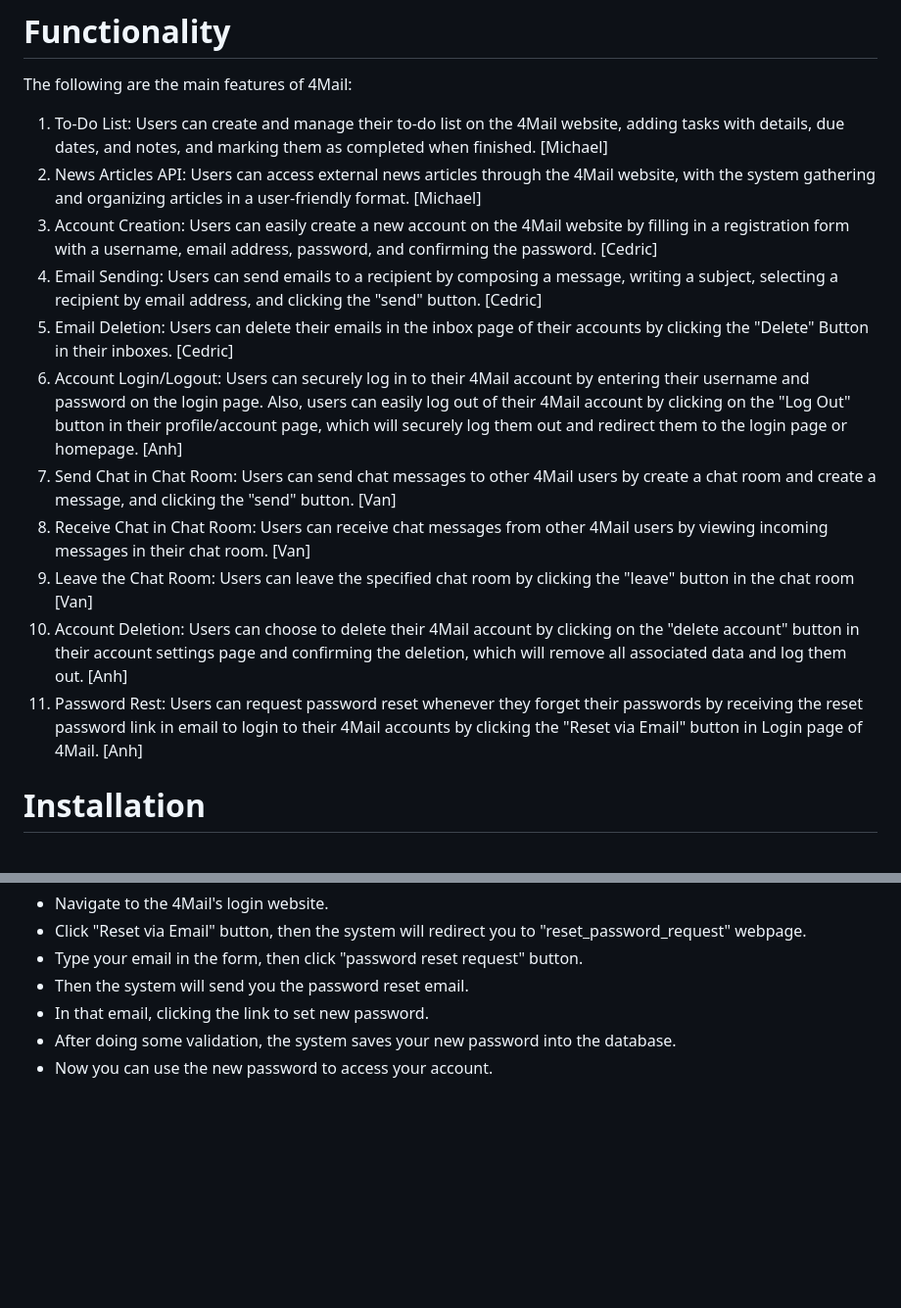
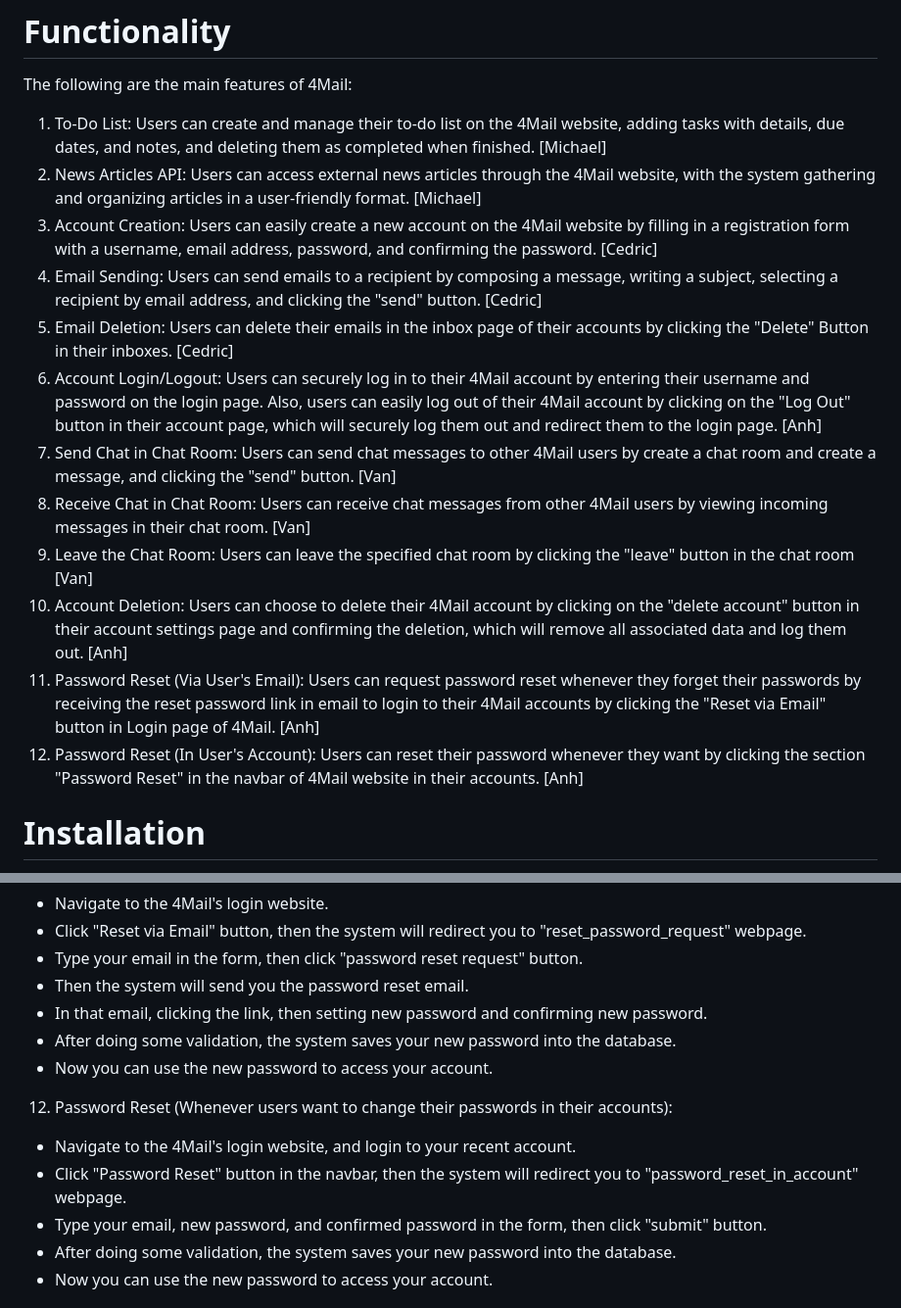
Before and after one commit to mikieyx/4Mail, a Markdown page: readme.md, 2 parts joined by grey strips. Shown at 98% size. GitHub-like rendering; blank space fills up the shorter version.

Commit message:
Update readme.md by my recent requirement (password reset in account))

```diff
--- a/readme.md
+++ b/readme.md
@@ -4,17 +4,19 @@
 
 The following are the main features of 4Mail:
 
-1. To-Do List: Users can create and manage their to-do list on the 4Mail website, adding tasks with details, due dates, and notes, and marking them as completed when finished. [Michael]
+1. To-Do List: Users can create and manage their to-do list on the 4Mail website, adding tasks with details, due dates, and notes, and deleting them as completed when finished. [Michael]
 2. News Articles API: Users can access external news articles through the 4Mail website, with the system gathering and organizing articles in a user-friendly format. [Michael]
 3. Account Creation: Users can easily create a new account on the 4Mail website by filling in a registration form with a username, email address, password, and confirming the password. [Cedric]
 4. Email Sending: Users can send emails to a recipient by composing a message, writing a subject, selecting a recipient by email address, and clicking the "send" button. [Cedric]
 5. Email Deletion: Users can delete their emails in the inbox page of their accounts by clicking the "Delete" Button in their inboxes. [Cedric]
-6. Account Login/Logout: Users can securely log in to their 4Mail account by entering their username and password on the login page. Also, users can easily log out of their 4Mail account by clicking on the "Log Out" button in their profile/account page, which will securely log them out and redirect them to the login page or homepage. [Anh]
+6. Account Login/Logout: Users can securely log in to their 4Mail account by entering their username and password on the login page. Also, users can easily log out of their 4Mail account by clicking on the "Log Out" button in their account page, which will securely log them out and redirect them to the login page. [Anh]
 7. Send Chat in Chat Room: Users can send chat messages to other 4Mail users by create a chat room and create a message, and clicking the "send" button. [Van]
 8. Receive Chat in Chat Room: Users can receive chat messages from other 4Mail users by viewing incoming messages in their chat room. [Van]
 9. Leave the Chat Room: Users can leave the specified chat room by clicking the "leave" button in the chat room [Van]
 10. Account Deletion: Users can choose to delete their 4Mail account by clicking on the "delete account" button in their account settings page and confirming the deletion, which will remove all associated data and log them out. [Anh]
-11. Password Rest: Users can request password reset whenever they forget their passwords by receiving the reset password link in email to login to their 4Mail accounts by clicking the "Reset via Email" button in Login page of 4Mail. [Anh]
+11. Password Reset (Via User's Email): Users can request password reset whenever they forget their passwords by receiving the reset password link in email to login to their 4Mail accounts by clicking the "Reset via Email" button in Login page of 4Mail. [Anh]
+12. Password Reset (In User's Account): Users can reset their password whenever they want by clicking the section "Password Reset" in the navbar of 4Mail website in their accounts. [Anh]
+
 
 # Installation
 
@@ -165,7 +167,15 @@ The following are the main features of 4Mail:
 - Click "Reset via Email" button, then the system will redirect you to "reset_password_request" webpage.
 - Type your email in the form, then click "password reset request" button.
 - Then the system will send you the password reset email.
-- In that email, clicking the link to set new password.
+- In that email, clicking the link, then setting new password and confirming new password.
+- After doing some validation, the system saves your new password into the database.
+- Now you can use the new password to access your account.
+
+12. Password Reset (Whenever users want to change their passwords in their accounts):
+
+- Navigate to the 4Mail's login website, and login to your recent account.
+- Click "Password Reset" button in the navbar, then the system will redirect you to "password_reset_in_account" webpage.
+- Type your email, new password, and confirmed password in the form, then click "submit" button.
 - After doing some validation, the system saves your new password into the database.
 - Now you can use the new password to access your account.
 
```
